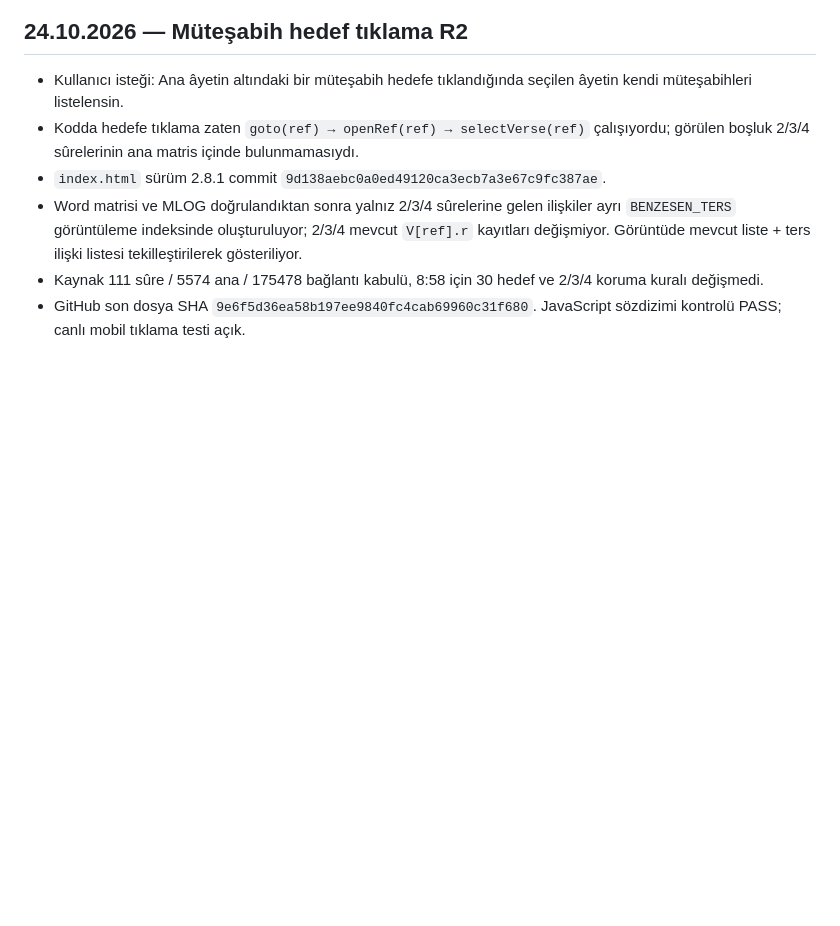
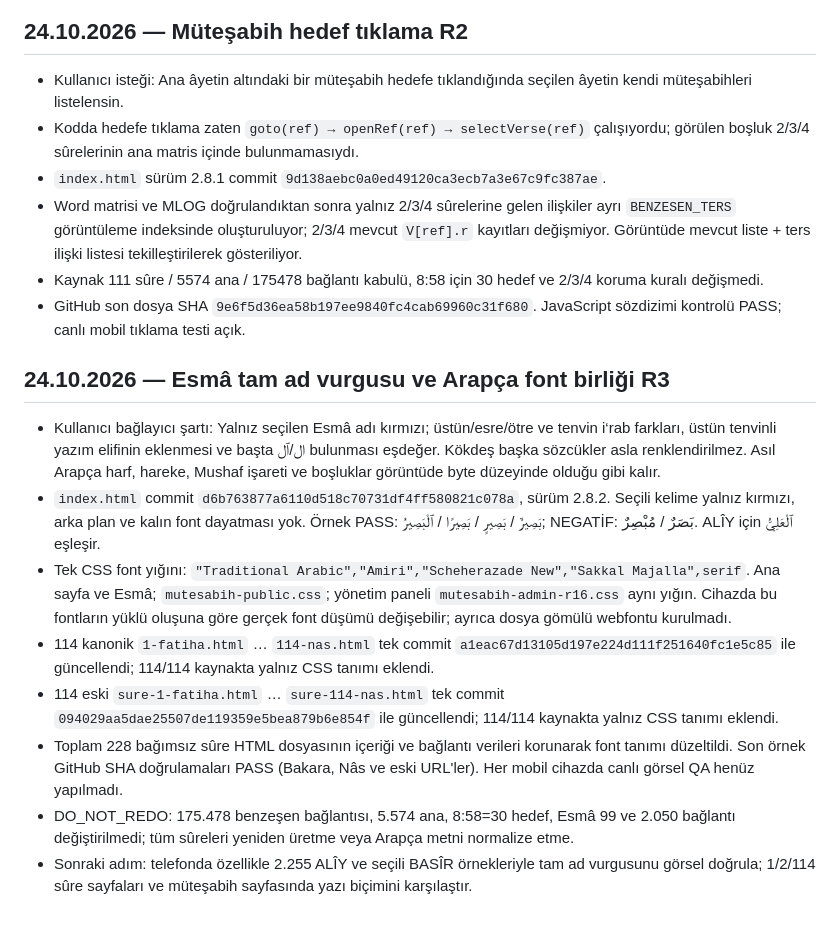
Before and after one commit to Musmur0606/konkordans-veri, a Markdown page: docs/DEVIR_2026-10-24_ESMA_R1.md, the part around the change. GitHub-like rendering; blank space fills up the shorter version.

Commit message:
Esmâ kırmızı vurgu ve 228 sûre font standardı kabulünü devire ekle

```diff
--- a/docs/DEVIR_2026-10-24_ESMA_R1.md
+++ b/docs/DEVIR_2026-10-24_ESMA_R1.md
@@ -36,3 +36,13 @@
 - Word matrisi ve MLOG doğrulandıktan sonra yalnız 2/3/4 sûrelerine gelen ilişkiler ayrı `BENZESEN_TERS` görüntüleme indeksinde oluşturuluyor; 2/3/4 mevcut `V[ref].r` kayıtları değişmiyor. Görüntüde mevcut liste + ters ilişki listesi tekilleştirilerek gösteriliyor.
 - Kaynak 111 sûre / 5574 ana / 175478 bağlantı kabulü, 8:58 için 30 hedef ve 2/3/4 koruma kuralı değişmedi.
 - GitHub son dosya SHA `9e6f5d36ea58b197ee9840fc4cab69960c31f680`. JavaScript sözdizimi kontrolü PASS; canlı mobil tıklama testi açık.
+
+## 24.10.2026 — Esmâ tam ad vurgusu ve Arapça font birliği R3
+- Kullanıcı bağlayıcı şartı: Yalnız seçilen Esmâ adı kırmızı; üstün/esre/ötre ve tenvin i‘rab farkları, üstün tenvinli yazım elifinin eklenmesi ve başta ال/ٱل bulunması eşdeğer. Kökdeş başka sözcükler asla renklendirilmez. Asıl Arapça harf, hareke, Mushaf işareti ve boşluklar görüntüde byte düzeyinde olduğu gibi kalır.
+- `index.html` commit `d6b763877a6110d518c70731df4ff580821c078a`, sürüm 2.8.2. Seçili kelime yalnız kırmızı, arka plan ve kalın font dayatması yok. Örnek PASS: بَصِيرٌ / بَصِيرٍ / بَصِيرًا / ٱلْبَصِيرُ; NEGATİF: بَصَرٌ / مُبْصِرٌ. ALÎY için ٱلْعَلِيُّ eşleşir.
+- Tek CSS font yığını: `"Traditional Arabic","Amiri","Scheherazade New","Sakkal Majalla",serif`. Ana sayfa ve Esmâ; `mutesabih-public.css`; yönetim paneli `mutesabih-admin-r16.css` aynı yığın. Cihazda bu fontların yüklü oluşuna göre gerçek font düşümü değişebilir; ayrıca dosya gömülü webfontu kurulmadı.
+- 114 kanonik `1-fatiha.html` … `114-nas.html` tek commit `a1eac67d13105d197e224d111f251640fc1e5c85` ile güncellendi; 114/114 kaynakta yalnız CSS tanımı eklendi.
+- 114 eski `sure-1-fatiha.html` … `sure-114-nas.html` tek commit `094029aa5dae25507de119359e5bea879b6e854f` ile güncellendi; 114/114 kaynakta yalnız CSS tanımı eklendi.
+- Toplam 228 bağımsız sûre HTML dosyasının içeriği ve bağlantı verileri korunarak font tanımı düzeltildi. Son örnek GitHub SHA doğrulamaları PASS (Bakara, Nâs ve eski URL'ler). Her mobil cihazda canlı görsel QA henüz yapılmadı.
+- DO_NOT_REDO: 175.478 benzeşen bağlantısı, 5.574 ana, 8:58=30 hedef, Esmâ 99 ve 2.050 bağlantı değiştirilmedi; tüm sûreleri yeniden üretme veya Arapça metni normalize etme.
+- Sonraki adım: telefonda özellikle 2.255 ALÎY ve seçili BASÎR örnekleriyle tam ad vurgusunu görsel doğrula; 1/2/114 sûre sayfaları ve müteşabih sayfasında yazı biçimini karşılaştır.
```
